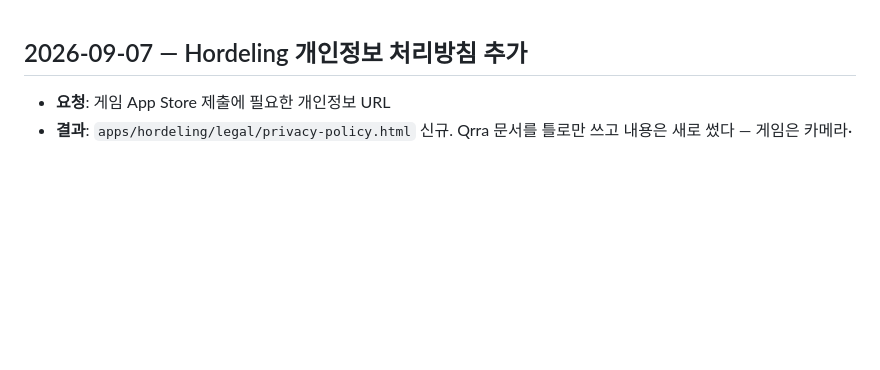
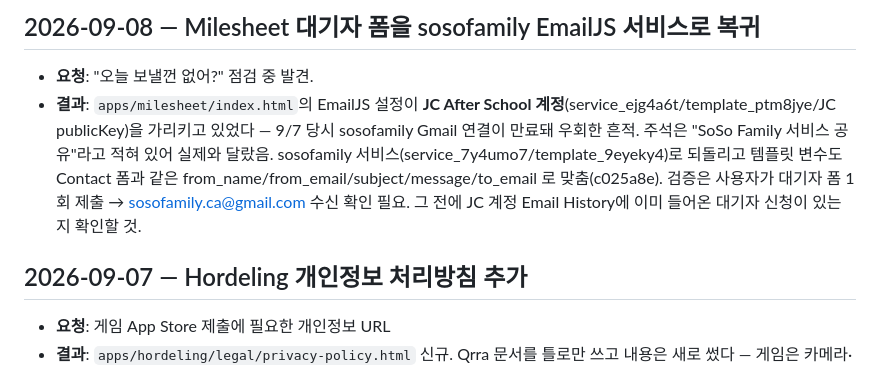
Before and after one commit to daiyongg-kim/sosofamily, a Markdown page: worklog.md, the part around the change. Rendered like a GitHub page; blank space fills up the shorter version.

Commit message:
docs: record the Milesheet waitlist form fix
Co-Authored-By: Claude Fable 5.1 <noreply@anthropic.com>
Claude-Session: https://claude.ai/code/session_012KnkSH4N9C7iSNmn6UUgBr

```diff
--- a/worklog.md
+++ b/worklog.md
@@ -1,3 +1,8 @@
+## 2026-09-08 — Milesheet 대기자 폼을 sosofamily EmailJS 서비스로 복귀
+
+- **요청**: "오늘 보낼껀 없어?" 점검 중 발견.
+- **결과**: `apps/milesheet/index.html`의 EmailJS 설정이 **JC After School 계정**(service_ejg4a6t/template_ptm8jye/JC publicKey)을 가리키고 있었다 — 9/7 당시 sosofamily Gmail 연결이 만료돼 우회한 흔적. 주석은 "SoSo Family 서비스 공유"라고 적혀 있어 실제와 달랐음. sosofamily 서비스(service_7y4umo7/template_9eyeky4)로 되돌리고 템플릿 변수도 Contact 폼과 같은 from_name/from_email/subject/message/to_email 로 맞춤(c025a8e). 검증은 사용자가 대기자 폼 1회 제출 → sosofamily.ca@gmail.com 수신 확인 필요. 그 전에 JC 계정 Email History에 이미 들어온 대기자 신청이 있는지 확인할 것.
+
 ## 2026-09-07 — Hordeling 개인정보 처리방침 추가
 
 - **요청**: 게임 App Store 제출에 필요한 개인정보 URL
```
